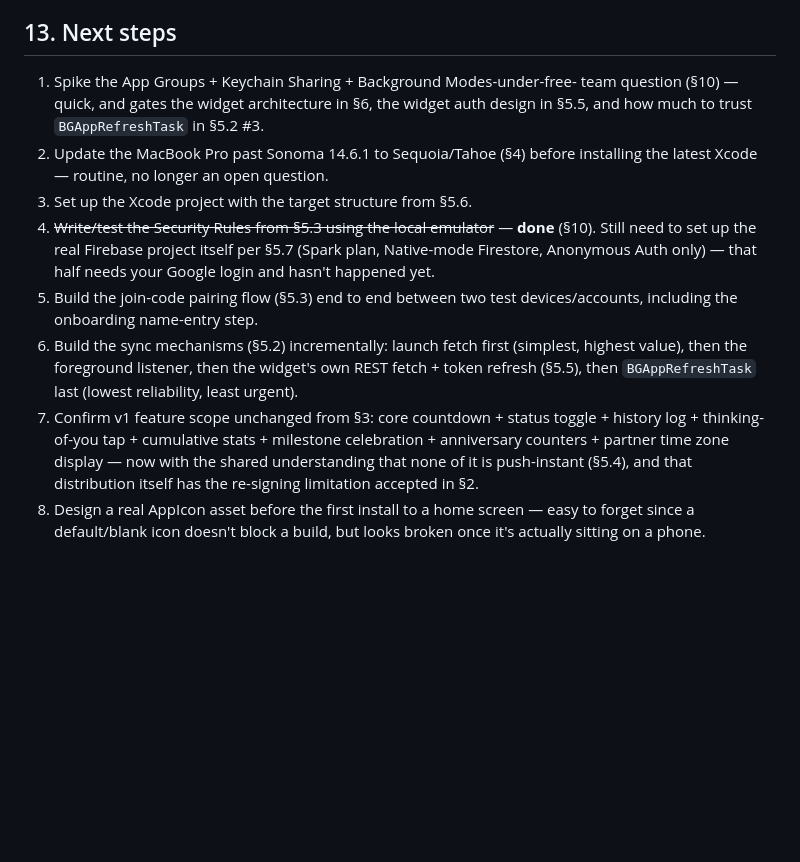
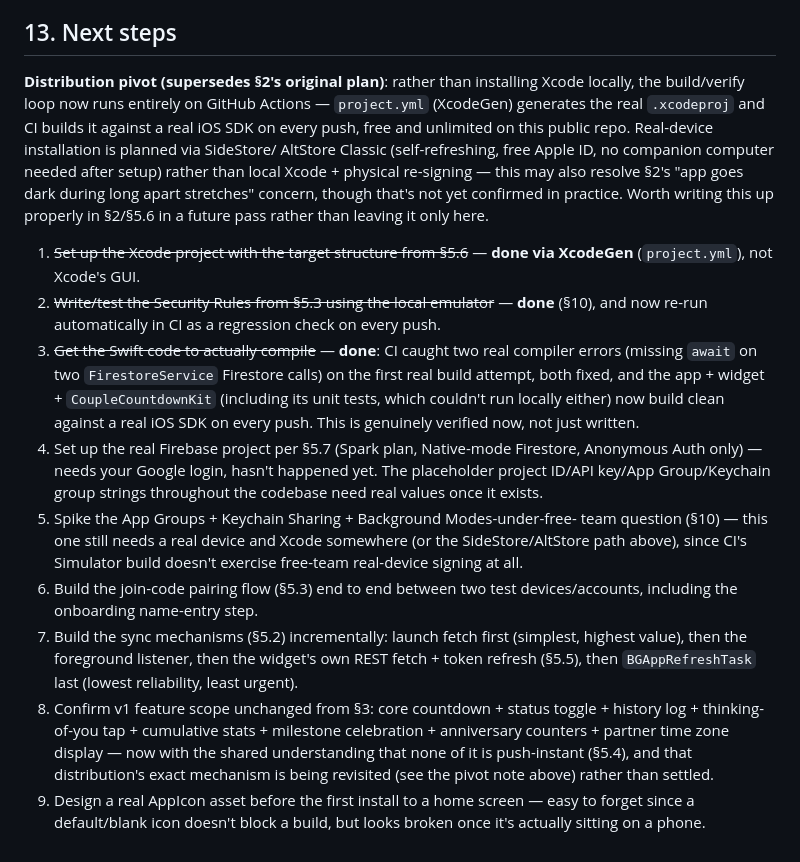
Before and after one commit to Phillyfanbert/CoupleCountdown, a Markdown page: DESIGN.md, the part around the change. Drawn GitHub-style; blank space fills up the shorter version.

Commit message:
Update §13 to reflect the CI-based build pivot and first verified build
Marks the Xcode-project-setup and Security-Rules-testing steps done (via
XcodeGen and the emulator suite, respectively), and records that the app
+ widget + CoupleCountdownKit now build clean against a real iOS SDK in
CI after fixing two missing-await compiler errors. Notes the distribution
pivot away from local Xcode + physical re-signing toward CI builds +
SideStore/AltStore, flagged as needing a proper write-up in §2/§5.6 later
rather than left only in the next-steps list.

```diff
--- a/DESIGN.md
+++ b/DESIGN.md
@@ -838,29 +838,48 @@ in push/pairing plumbing.
 
 ## 13. Next steps
 
-1. Spike the App Groups + Keychain Sharing + Background Modes-under-free-
-   team question (§10) — quick, and gates the widget architecture in §6,
-   the widget auth design in §5.5, and how much to trust `BGAppRefreshTask`
-   in §5.2 #3.
-2. Update the MacBook Pro past Sonoma 14.6.1 to Sequoia/Tahoe (§4) before
-   installing the latest Xcode — routine, no longer an open question.
-3. Set up the Xcode project with the target structure from §5.6.
-4. ~~Write/test the Security Rules from §5.3 using the local emulator~~ —
-   **done** (§10). Still need to set up the real Firebase project itself
-   per §5.7 (Spark plan, Native-mode Firestore, Anonymous Auth only) —
-   that half needs your Google login and hasn't happened yet.
-5. Build the join-code pairing flow (§5.3) end to end between two test
+**Distribution pivot (supersedes §2's original plan)**: rather than
+installing Xcode locally, the build/verify loop now runs entirely on
+GitHub Actions — `project.yml` (XcodeGen) generates the real `.xcodeproj`
+and CI builds it against a real iOS SDK on every push, free and unlimited
+on this public repo. Real-device installation is planned via SideStore/
+AltStore Classic (self-refreshing, free Apple ID, no companion computer
+needed after setup) rather than local Xcode + physical re-signing — this
+may also resolve §2's "app goes dark during long apart stretches"
+concern, though that's not yet confirmed in practice. Worth writing this
+up properly in §2/§5.6 in a future pass rather than leaving it only here.
+
+1. ~~Set up the Xcode project with the target structure from §5.6~~ —
+   **done via XcodeGen** (`project.yml`), not Xcode's GUI.
+2. ~~Write/test the Security Rules from §5.3 using the local emulator~~ —
+   **done** (§10), and now re-run automatically in CI as a regression
+   check on every push.
+3. ~~Get the Swift code to actually compile~~ — **done**: CI caught two
+   real compiler errors (missing `await` on two `FirestoreService`
+   Firestore calls) on the first real build attempt, both fixed, and the
+   app + widget + `CoupleCountdownKit` (including its unit tests, which
+   couldn't run locally either) now build clean against a real iOS SDK on
+   every push. This is genuinely verified now, not just written.
+4. Set up the real Firebase project per §5.7 (Spark plan, Native-mode
+   Firestore, Anonymous Auth only) — needs your Google login, hasn't
+   happened yet. The placeholder project ID/API key/App Group/Keychain
+   group strings throughout the codebase need real values once it exists.
+5. Spike the App Groups + Keychain Sharing + Background Modes-under-free-
+   team question (§10) — this one still needs a real device and Xcode
+   somewhere (or the SideStore/AltStore path above), since CI's Simulator
+   build doesn't exercise free-team real-device signing at all.
+6. Build the join-code pairing flow (§5.3) end to end between two test
    devices/accounts, including the onboarding name-entry step.
-6. Build the sync mechanisms (§5.2) incrementally: launch fetch first
+7. Build the sync mechanisms (§5.2) incrementally: launch fetch first
    (simplest, highest value), then the foreground listener, then the
    widget's own REST fetch + token refresh (§5.5), then `BGAppRefreshTask`
    last (lowest reliability, least urgent).
-7. Confirm v1 feature scope unchanged from §3: core countdown + status
+9. Confirm v1 feature scope unchanged from §3: core countdown + status
    toggle + history log + thinking-of-you tap + cumulative stats +
    milestone celebration + anniversary counters + partner time zone
    display — now with the shared understanding that none of it is
-   push-instant (§5.4), and that distribution itself has the re-signing
-   limitation accepted in §2.
-8. Design a real AppIcon asset before the first install to a home screen —
-   easy to forget since a default/blank icon doesn't block a build, but
-   looks broken once it's actually sitting on a phone.
+   push-instant (§5.4), and that distribution's exact mechanism is being
+   revisited (see the pivot note above) rather than settled.
+10. Design a real AppIcon asset before the first install to a home
+    screen — easy to forget since a default/blank icon doesn't block a
+    build, but looks broken once it's actually sitting on a phone.
```
